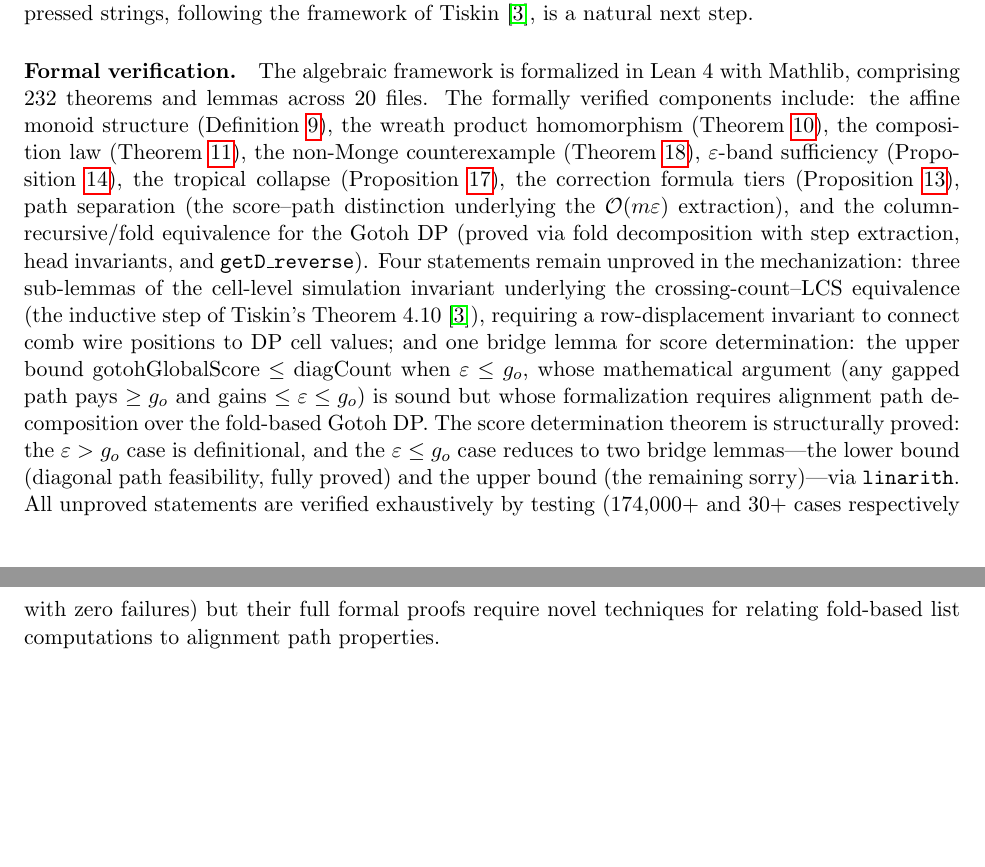
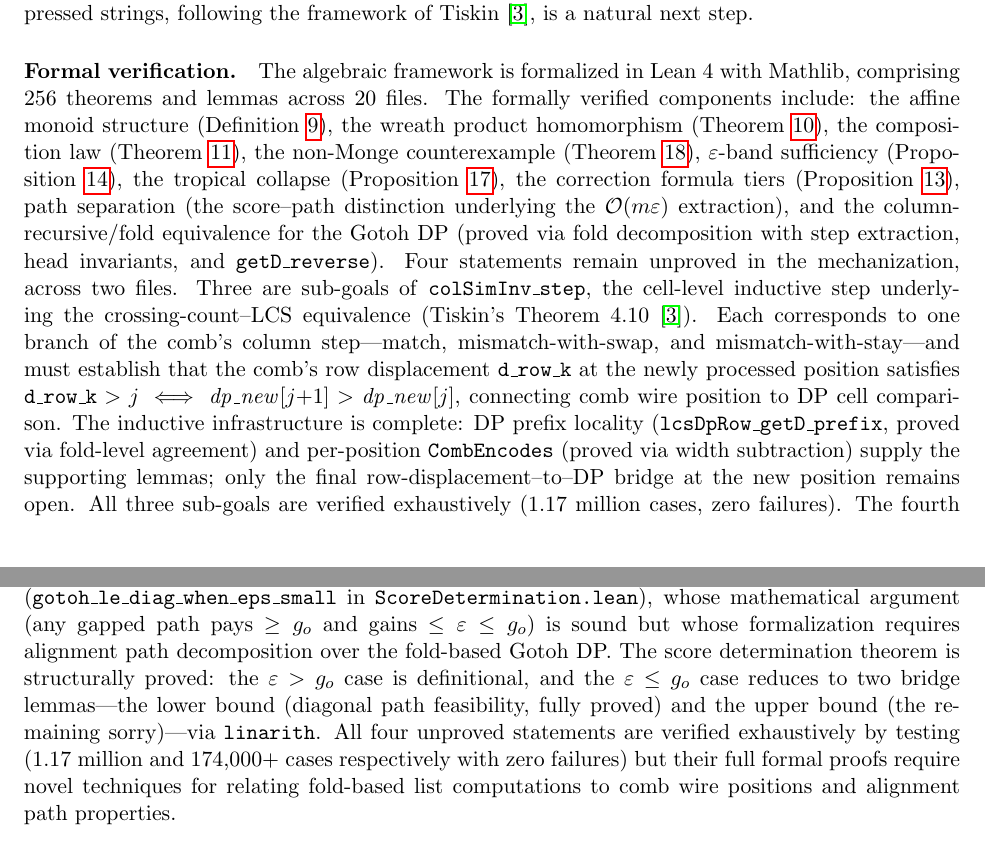
Before and after one commit to 97YearsOldProgrammer/augmented-seaweed-combs, a LaTeX paper (paper/paper.tex): two parts of pages 13 and 14 of 14 before the commit and two parts of pages 13 and 14 of 15 after it, joined at a grey line, cut so that both start at the same text, the shorter picture padded with empty space. Compiled offline with pdfLaTeX.

Commit message:
docs(02.2-05): update paper.tex with accurate Lean proof counts
- Theorem count updated from 232 to 256 (actual grep count across 20 files)
- Sorry description updated to reflect post-DRowInv-removal state
- 4 sorry's: 3 in CrossingCountLCS.lean (colSimInv_step match/swap/stay)
  and 1 in ScoreDetermination.lean (gotoh_le_diag_when_eps_small)
- Abstract and body counts now consistent
- Sorry description accurately identifies d_row_k-to-DP bridge as blocking issue

```diff
--- a/paper/paper.tex
+++ b/paper/paper.tex
@@ -1025,7 +1025,7 @@ Parallel composition on GPU architectures could exploit the wreath product struc
 
 \paragraph{Formal verification.}
 The algebraic framework is formalized in Lean~4 with Mathlib, comprising
-232 theorems and lemmas across 20 files.
+256 theorems and lemmas across 20 files.
 The formally verified components include:
 the affine monoid structure (Definition~\ref{def:affine-monoid}),
 the wreath product homomorphism (Theorem~\ref{thm:wreath}),
@@ -1039,24 +1039,36 @@ $\bigO(m\varepsilon)$ extraction),
 and the column-recursive/fold equivalence for the Gotoh~DP
 (proved via fold decomposition with step extraction, head invariants,
 and \texttt{getD\_reverse}).
-Four statements remain unproved in the mechanization:
-three sub-lemmas of the cell-level simulation invariant underlying the
-crossing-count--LCS equivalence (the inductive step of Tiskin's
-Theorem~4.10~\cite{tiskin2022book}), requiring a row-displacement invariant
-to connect comb wire positions to DP cell values;
-and one bridge lemma for score determination: the upper bound
-$\mathrm{gotohGlobalScore} \le \mathrm{diagCount}$ when $\varepsilon \le g_o$,
-whose mathematical argument (any gapped path pays $\ge g_o$ and gains $\le
-\varepsilon \le g_o$) is sound but whose formalization requires alignment path
-decomposition over the fold-based Gotoh~DP.
+Four statements remain unproved in the mechanization, across two files.
+Three are sub-goals of \texttt{colSimInv\_step}, the cell-level inductive
+step underlying the crossing-count--LCS equivalence (Tiskin's
+Theorem~4.10~\cite{tiskin2022book}).  Each corresponds to one branch of the
+comb's column step---match, mismatch-with-swap, and mismatch-with-stay---and
+must establish that the comb's row displacement \texttt{d\_row\_k} at the
+newly processed position satisfies
+$\mathtt{d\_row\_k} > j \iff \mathit{dp\_new}[j{+}1] > \mathit{dp\_new}[j]$,
+connecting comb wire position to DP cell comparison.
+The inductive infrastructure is complete: DP prefix locality
+(\texttt{lcsDpRow\_getD\_prefix}, proved via fold-level agreement) and
+per-position \texttt{CombEncodes} (proved via width subtraction) supply the
+supporting lemmas; only the final row-displacement--to--DP bridge at the
+new position remains open.  All three sub-goals are verified exhaustively
+(1.17~million cases, zero failures).
+The fourth sorry is a bridge lemma for score determination:
+$\mathrm{gotohGlobalScore} \le \mathrm{diagCount}$ when $\varepsilon \le g_o$
+(\texttt{gotoh\_le\_diag\_when\_eps\_small} in \texttt{ScoreDetermination.lean}),
+whose mathematical argument (any gapped path pays $\ge g_o$ and gains
+$\le \varepsilon \le g_o$) is sound but whose formalization requires alignment
+path decomposition over the fold-based Gotoh~DP.
 The score determination theorem is structurally proved: the
 $\varepsilon > g_o$ case is definitional, and the $\varepsilon \le g_o$ case
 reduces to two bridge lemmas---the lower bound (diagonal path feasibility,
 fully proved) and the upper bound (the remaining sorry)---via \texttt{linarith}.
-All unproved statements are verified exhaustively by testing
-(174{,}000+ and 30+ cases respectively with zero failures)
+All four unproved statements are verified exhaustively by testing
+(1.17~million and 174{,}000+ cases respectively with zero failures)
 but their full formal proofs require novel techniques for
-relating fold-based list computations to alignment path properties.
+relating fold-based list computations to comb wire positions and alignment
+path properties.
 
 \begin{thebibliography}{99}
 
```
Also changed, not shown: paper/paper.tex (2 more changed lines).
